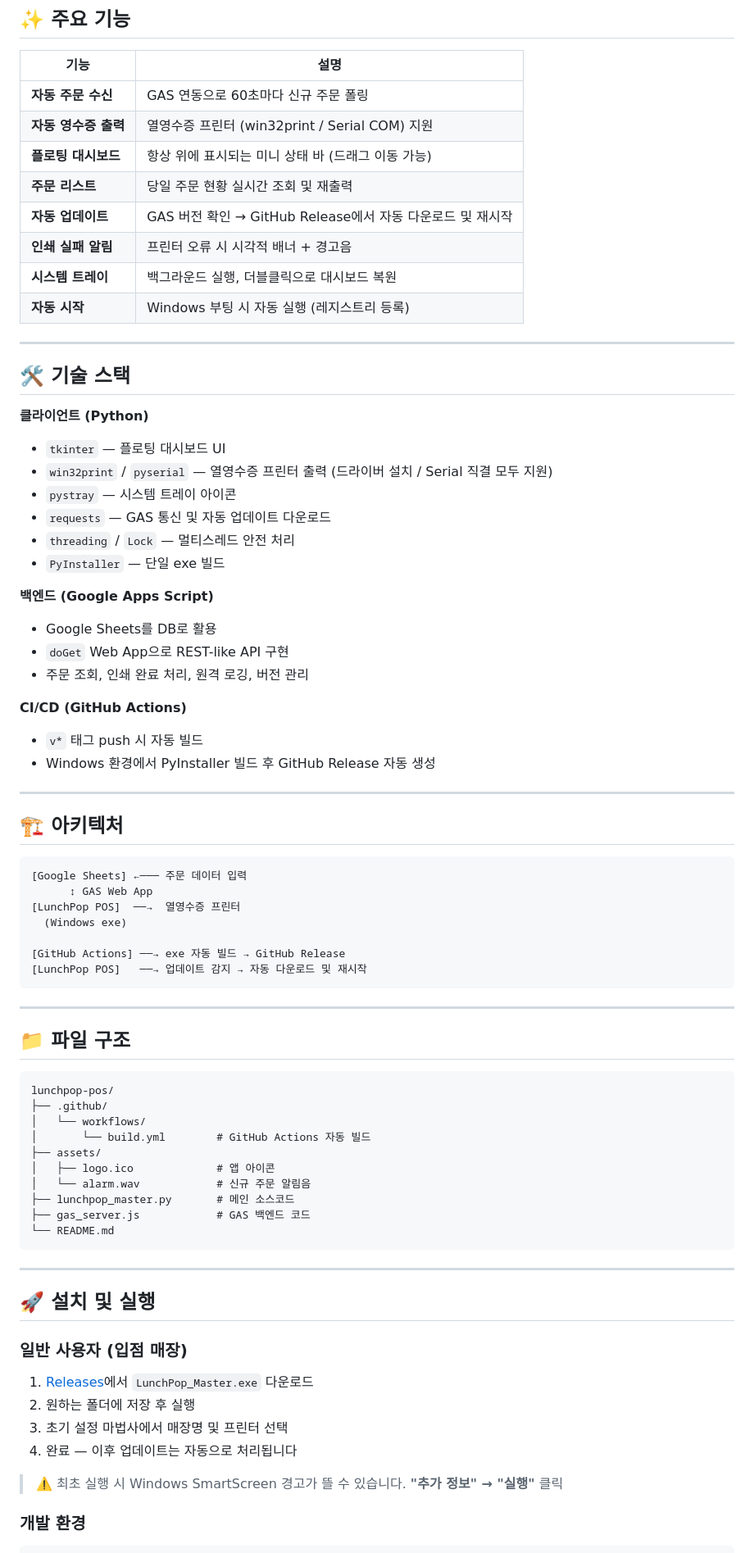
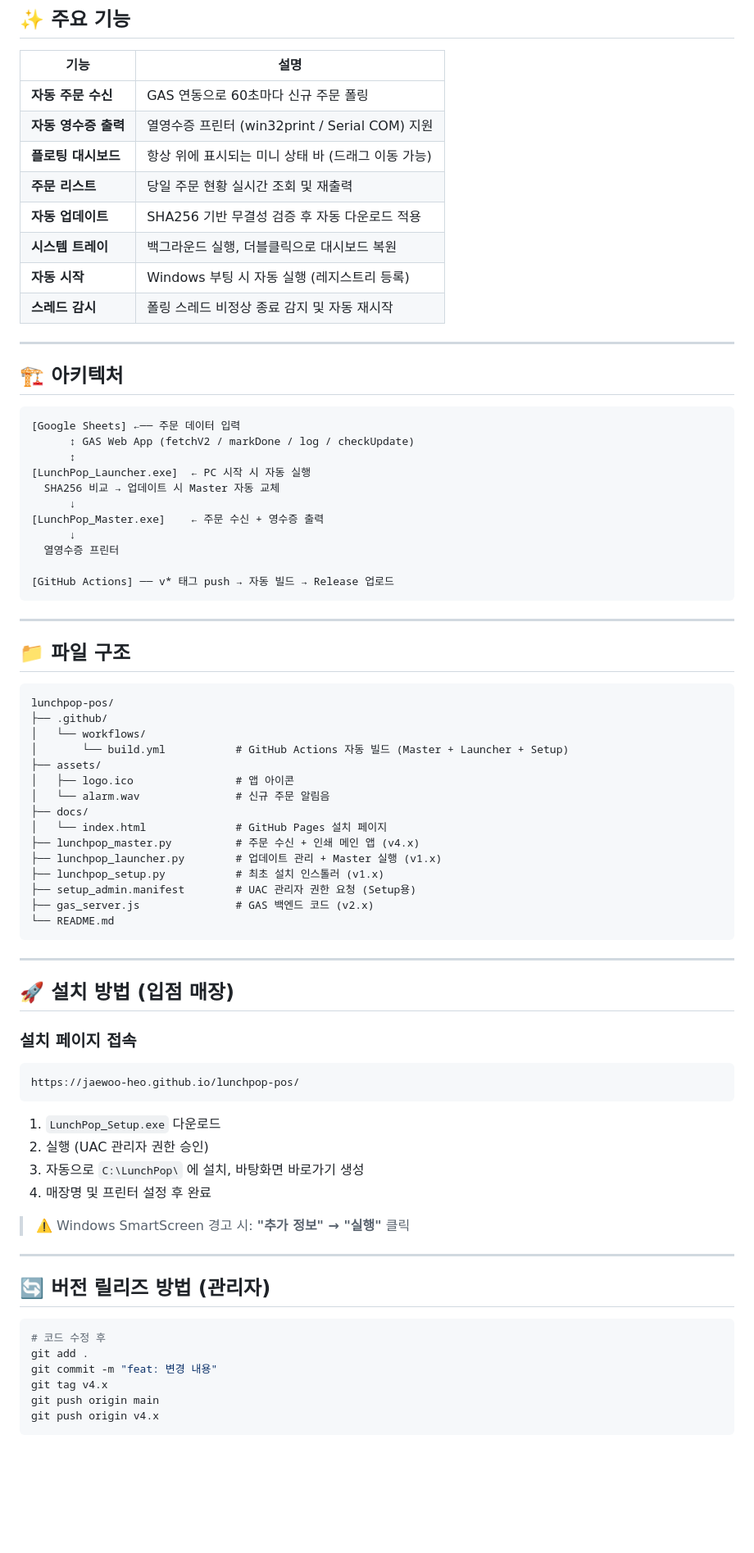
Before and after one commit to jaewoo-heo/lunchpop-pos, a Markdown page: README.md, the part around one of its changes. Shown at 82% size. Rendered like a GitHub page; blank space fills up the shorter version.

Commit message:
docs: README 전면 업데이트 - v4.x 아키텍처 반영

````diff
--- a/README.md
+++ b/README.md
@@ -24,44 +24,27 @@ Google Apps Script(GAS)를 백엔드로 활용하여 별도 서버 없이 Google
 | **자동 영수증 출력** | 열영수증 프린터 (win32print / Serial COM) 지원 |
 | **플로팅 대시보드** | 항상 위에 표시되는 미니 상태 바 (드래그 이동 가능) |
 | **주문 리스트** | 당일 주문 현황 실시간 조회 및 재출력 |
-| **자동 업데이트** | GAS 버전 확인 → GitHub Release에서 자동 다운로드 및 재시작 |
-| **인쇄 실패 알림** | 프린터 오류 시 시각적 배너 + 경고음 |
+| **자동 업데이트** | SHA256 기반 무결성 검증 후 자동 다운로드 적용 |
 | **시스템 트레이** | 백그라운드 실행, 더블클릭으로 대시보드 복원 |
 | **자동 시작** | Windows 부팅 시 자동 실행 (레지스트리 등록) |
-
----
-
-## 🛠 기술 스택
-
-**클라이언트 (Python)**
-- `tkinter` — 플로팅 대시보드 UI
-- `win32print` / `pyserial` — 열영수증 프린터 출력 (드라이버 설치 / Serial 직결 모두 지원)
-- `pystray` — 시스템 트레이 아이콘
-- `requests` — GAS 통신 및 자동 업데이트 다운로드
-- `threading` / `Lock` — 멀티스레드 안전 처리
-- `PyInstaller` — 단일 exe 빌드
-
-**백엔드 (Google Apps Script)**
-- Google Sheets를 DB로 활용
-- `doGet` Web App으로 REST-like API 구현
-- 주문 조회, 인쇄 완료 처리, 원격 로깅, 버전 관리
-
-**CI/CD (GitHub Actions)**
-- `v*` 태그 push 시 자동 빌드
-- Windows 환경에서 PyInstaller 빌드 후 GitHub Release 자동 생성
+| **스레드 감시** | 폴링 스레드 비정상 종료 감지 및 자동 재시작 |
 
 ---
 
 ## 🏗 아키텍처
 
 ```
-[Google Sheets] ←─── 주문 데이터 입력
-      ↕ GAS Web App
-[LunchPop POS]  ──→  열영수증 프린터
-  (Windows exe)
+[Google Sheets] ←── 주문 데이터 입력
+      ↕ GAS Web App (fetchV2 / markDone / log / checkUpdate)
+      ↕
+[LunchPop_Launcher.exe]  ← PC 시작 시 자동 실행
+  SHA256 비교 → 업데이트 시 Master 자동 교체
+      ↓
+[LunchPop_Master.exe]    ← 주문 수신 + 영수증 출력
+      ↓
+  열영수증 프린터
 
-[GitHub Actions] ──→ exe 자동 빌드 → GitHub Release
-[LunchPop POS]   ──→ 업데이트 감지 → 자동 다운로드 및 재시작
+[GitHub Actions] ── v* 태그 push → 자동 빌드 → Release 업로드
 ```
 
 ---
@@ -72,27 +55,47 @@ Google Apps Script(GAS)를 백엔드로 활용하여 별도 서버 없이 Google
 lunchpop-pos/
 ├── .github/
 │   └── workflows/
-│       └── build.yml        # GitHub Actions 자동 빌드
+│       └── build.yml           # GitHub Actions 자동 빌드 (Master + Launcher + Setup)
 ├── assets/
-│   ├── logo.ico             # 앱 아이콘
-│   └── alarm.wav            # 신규 주문 알림음
-├── lunchpop_master.py       # 메인 소스코드
-├── gas_server.js            # GAS 백엔드 코드
+│   ├── logo.ico                # 앱 아이콘
+│   └── alarm.wav               # 신규 주문 알림음
+├── docs/
+│   └── index.html              # GitHub Pages 설치 페이지
+├── lunchpop_master.py          # 주문 수신 + 인쇄 메인 앱 (v4.x)
+├── lunchpop_launcher.py        # 업데이트 관리 + Master 실행 (v1.x)
+├── lunchpop_setup.py           # 최초 설치 인스톨러 (v1.x)
+├── setup_admin.manifest        # UAC 관리자 권한 요청 (Setup용)
+├── gas_server.js               # GAS 백엔드 코드 (v2.x)
 └── README.md
 ```
 
 ---
 
-## 🚀 설치 및 실행
+## 🚀 설치 방법 (입점 매장)
 
-### 일반 사용자 (입점 매장)
+### 설치 페이지 접속
 
-1. [Releases](https://github.com/YOUR_USERNAME/lunchpop-pos/releases/latest)에서 `LunchPop_Master.exe` 다운로드
-2. 원하는 폴더에 저장 후 실행
-3. 초기 설정 마법사에서 매장명 및 프린터 선택
-4. 완료 — 이후 업데이트는 자동으로 처리됩니다
+```
+https://jaewoo-heo.github.io/lunchpop-pos/
+```
 
-> ⚠️ 최초 실행 시 Windows SmartScreen 경고가 뜰 수 있습니다.
-> **"추가 정보" → "실행"** 클릭
+1. `LunchPop_Setup.exe` 다운로드
+2. 실행 (UAC 관리자 권한 승인)
+3. 자동으로 `C:\LunchPop\` 에 설치, 바탕화면 바로가기 생성
+4. 매장명 및 프린터 설정 후 완료
 
-### 개발 환경
+> ⚠️ Windows SmartScreen 경고 시: **"추가 정보" → "실행"** 클릭
+
+---
+
+## 🔄 버전 릴리즈 방법 (관리자)
+
+```bash
+# 코드 수정 후
+git add .
+git commit -m "feat: 변경 내용"
+git tag v4.x
+git push origin main
+git push origin v4.x
+```
+
````
Also changed, not shown: other parts of README.md (+45 -32 lines).
